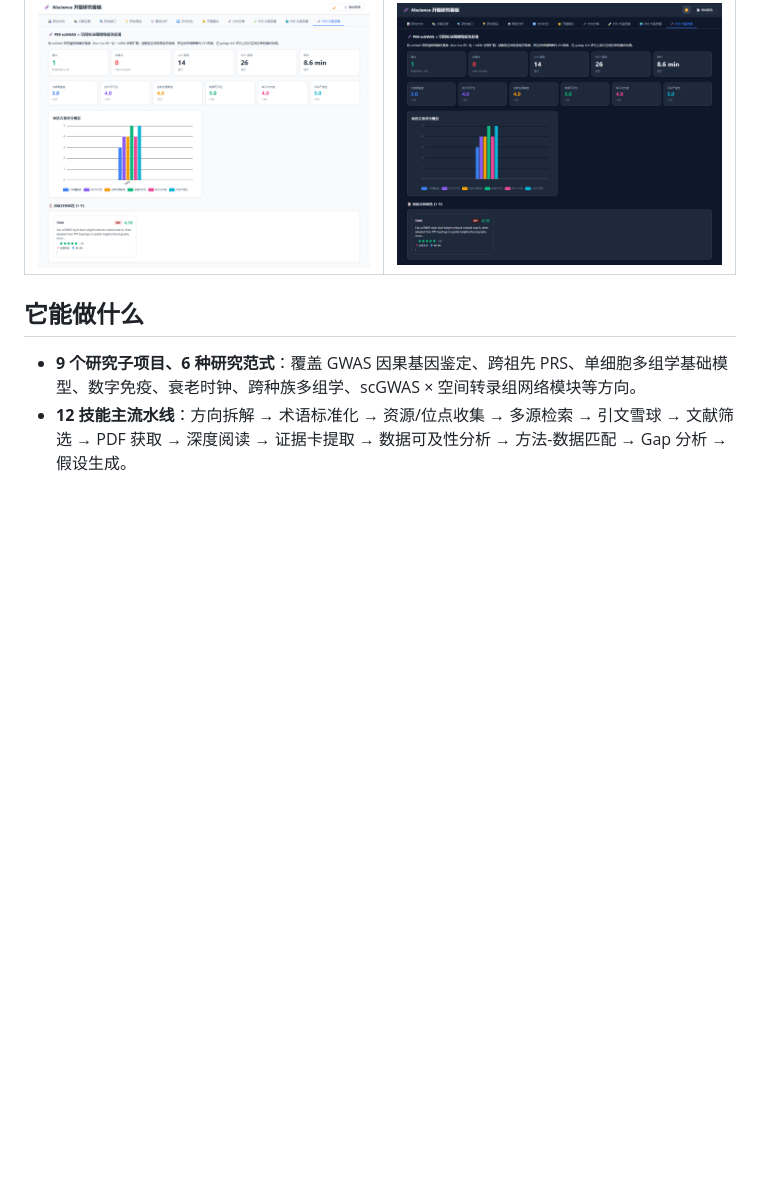
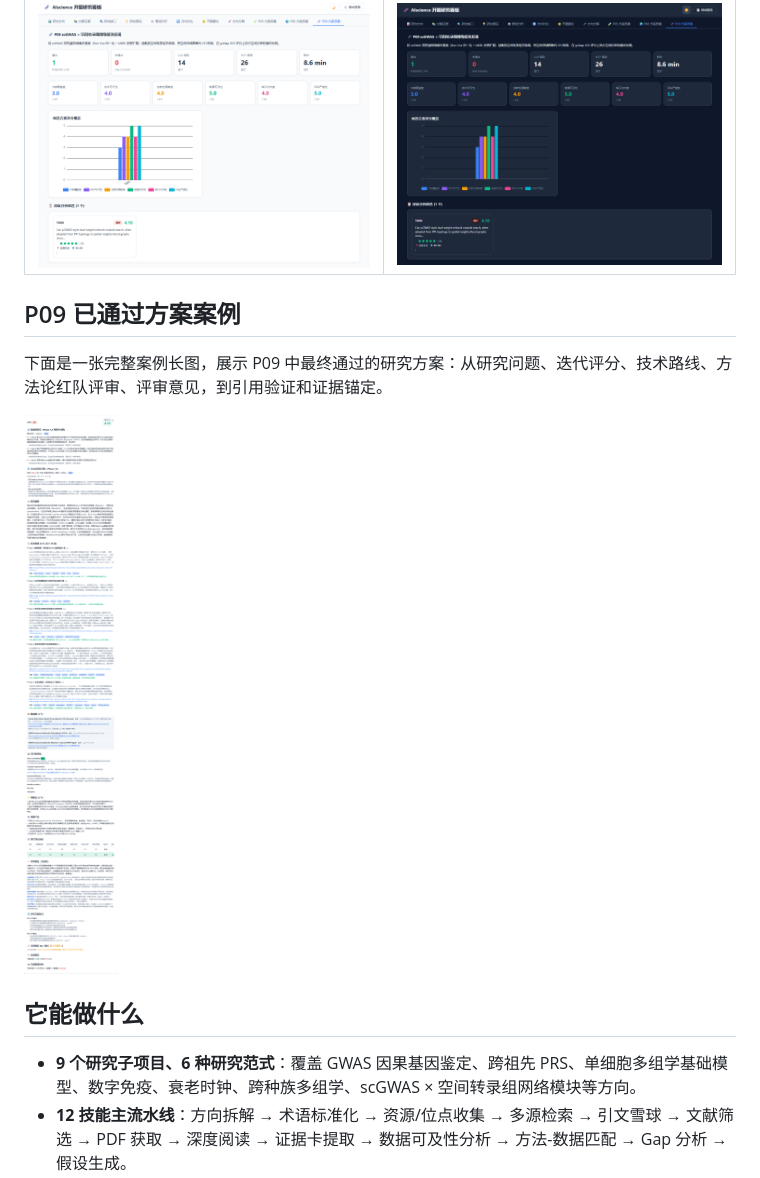
Before and after one commit to notifonly/Research-Project-Initiation-System, a Markdown page: README.md, the part around the change. Drawn GitHub-style; pictures changed too: assets/screenshots/p09_passed_case_study.png (added); blank space fills up the shorter version.

Commit message:
Add P09 passed proposal case study image

```diff
--- a/README.md
+++ b/README.md
@@ -40,6 +40,12 @@
 | P09 方案质量 | 暗色模式 |
 |---|---|
 | ![P09](assets/screenshots/dashboard_p09.png) | ![Dark mode](assets/screenshots/dashboard_overview_dark.png) |
+
+## P09 已通过方案案例
+
+下面是一张完整案例长图，展示 P09 中最终通过的研究方案：从研究问题、迭代评分、技术路线、方法论红队评审、评审意见，到引用验证和证据锚定。
+
+![P09 passed research proposal case study](assets/screenshots/p09_passed_case_study.png)
 
 ## 它能做什么
 
```
Also changed, not shown: 1 other file.
